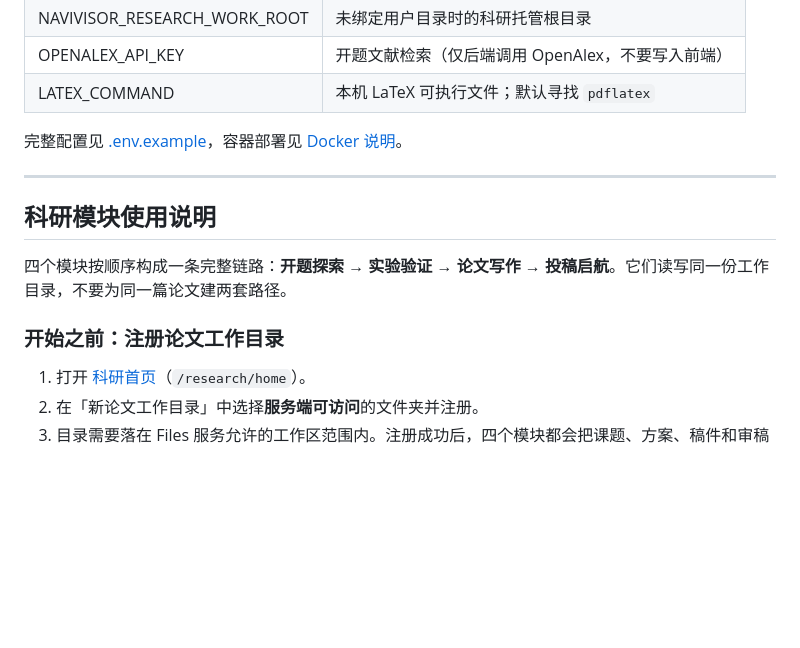
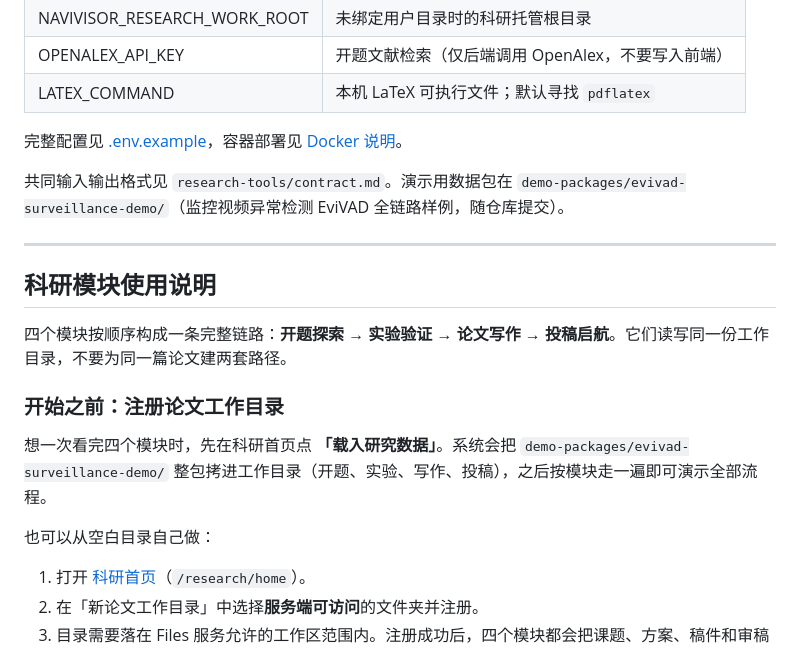
Before and after one commit to houchenfeng/Navivisor-webui, a Markdown page: README.md, the part around one of its changes. GitHub-like rendering; blank space fills up the shorter version.

```diff
--- a/README.md
+++ b/README.md
@@ -77,6 +77,8 @@ bibtex --version
 
 完整配置见 [.env.example](./.env.example)，容器部署见 [Docker 说明](./docs/docker.md)。
 
+共同输入输出格式见 `research-tools/contract.md`。演示用数据包在 `demo-packages/evivad-surveillance-demo/`（监控视频异常检测 EviVAD 全链路样例，随仓库提交）。
+
 ---
 
 ## 科研模块使用说明
@@ -84,6 +86,10 @@ bibtex --version
 四个模块按顺序构成一条完整链路：**开题探索 → 实验验证 → 论文写作 → 投稿启航**。它们读写同一份工作目录，不要为同一篇论文建两套路径。
 
 ### 开始之前：注册论文工作目录
+
+想一次看完四个模块时，先在科研首页点 **「载入研究数据」**。系统会把 `demo-packages/evivad-surveillance-demo/` 整包拷进工作目录（开题、实验、写作、投稿），之后按模块走一遍即可演示全部流程。
+
+也可以从空白目录自己做：
 
 1. 打开 [科研首页](http://localhost:5173/research/home)（`/research/home`）。
 2. 在「新论文工作目录」中选择**服务端可访问**的文件夹并注册。
```
Also changed, not shown: other parts of README.md (+19 -10 lines).
